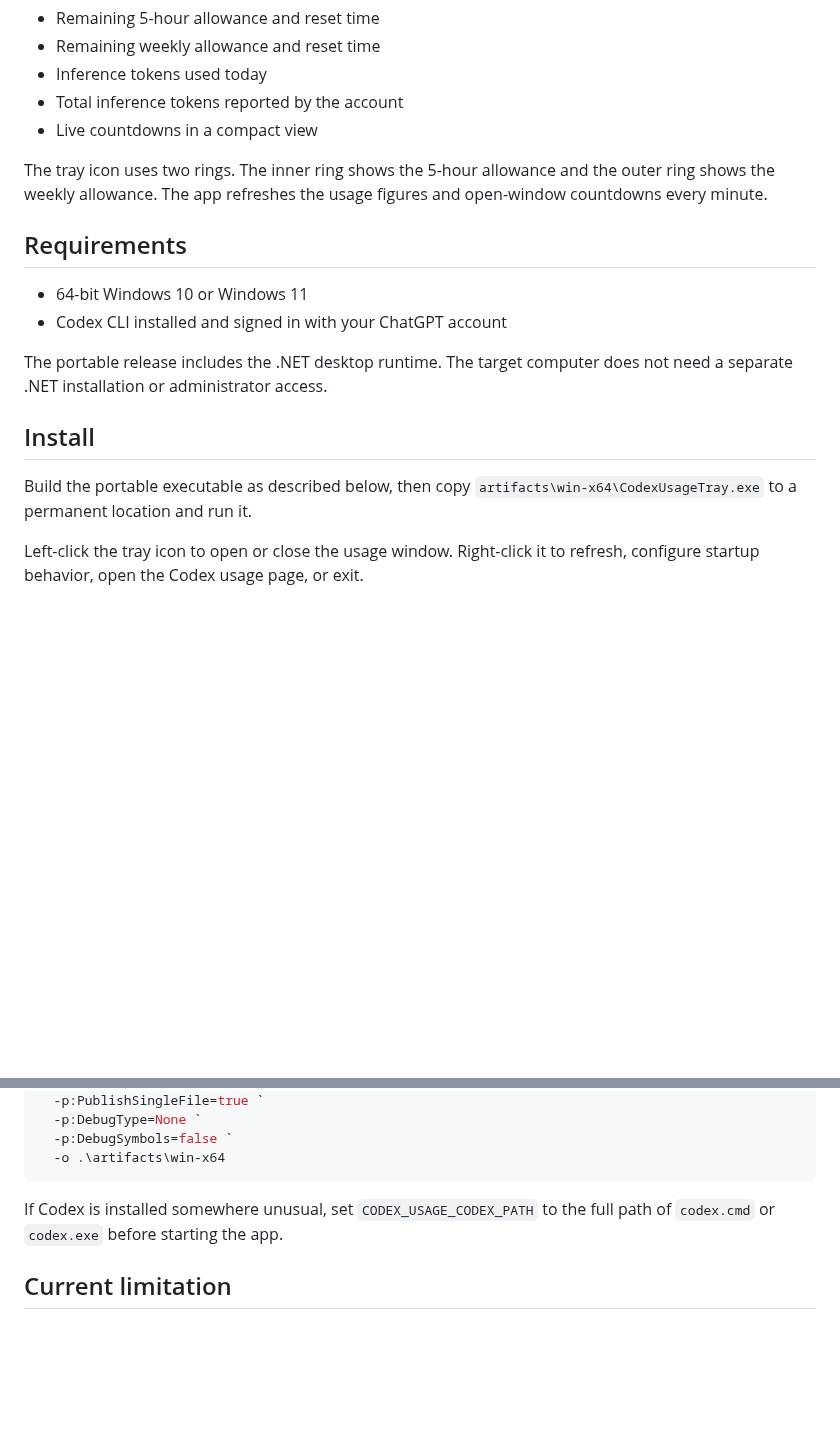
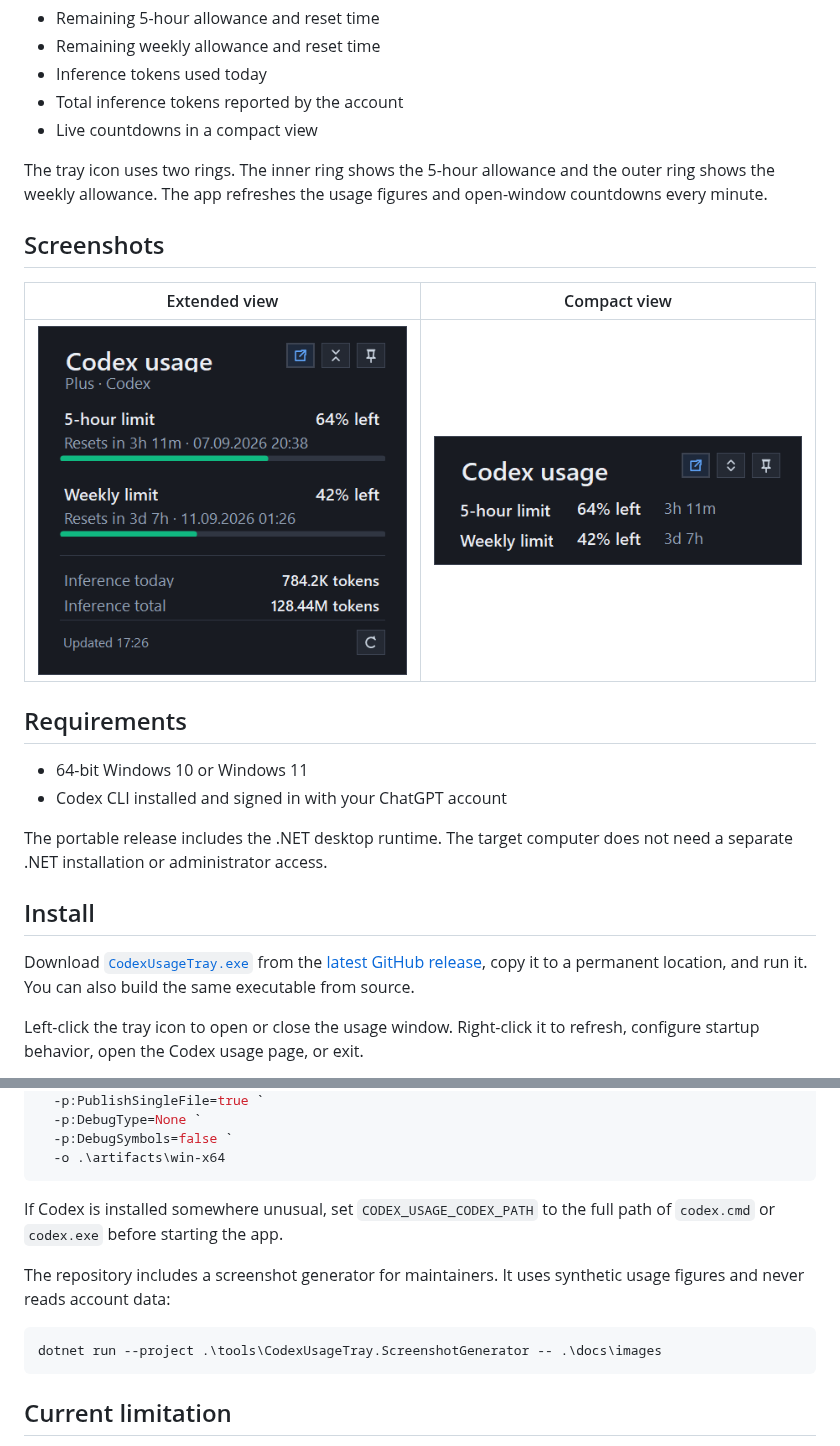
Before and after one commit to MatthiasHeinsius/codex-usage-tray, a Markdown page: README.md, 2 parts joined by grey strips. GitHub-like rendering; pictures changed too: docs/images/compact.png (added), docs/images/extended.png (added); blank space fills up the shorter version.

Commit message:
Add screenshots and automated releases

````diff
--- a/README.md
+++ b/README.md
@@ -14,6 +16,12 @@ This is an unofficial community project. It is not affiliated with or endorsed b
 
 The tray icon uses two rings. The inner ring shows the 5-hour allowance and the outer ring shows the weekly allowance. The app refreshes the usage figures and open-window countdowns every minute.
 
+## Screenshots
+
+| Extended view | Compact view |
+| --- | --- |
+| ![Extended Codex usage popup](docs/images/extended.png) | ![Compact Codex usage popup](docs/images/compact.png) |
+
 ## Requirements
 
 - 64-bit Windows 10 or Windows 11
@@ -23,7 +31,7 @@ The portable release includes the .NET desktop runtime. The target computer does
 
 ## Install
 
-Build the portable executable as described below, then copy `artifacts\win-x64\CodexUsageTray.exe` to a permanent location and run it.
+Download [`CodexUsageTray.exe`](https://github.com/MatthiasHeinsius/codexusage/releases/latest/download/CodexUsageTray.exe) from the [latest GitHub release](https://github.com/MatthiasHeinsius/codexusage/releases/latest), copy it to a permanent location, and run it. You can also build the same executable from source.
 
 Left-click the tray icon to open or close the usage window. Right-click it to refresh, configure startup behavior, open the Codex usage page, or exit.
 
@@ -69,6 +77,12 @@ dotnet publish .\src\CodexUsageTray\CodexUsageTray.csproj `
 
 If Codex is installed somewhere unusual, set `CODEX_USAGE_CODEX_PATH` to the full path of `codex.cmd` or `codex.exe` before starting the app.
 
+The repository includes a screenshot generator for maintainers. It uses synthetic usage figures and never reads account data:
+
+```powershell
+dotnet run --project .\tools\CodexUsageTray.ScreenshotGenerator -- .\docs\images
+```
+
 ## Current limitation
 
 The account usage method is marked experimental by the Codex app-server. A future Codex CLI release may change it. If that happens, the app reports the error instead of inventing a usage figure.
````
Also changed, not shown: other parts of README.md (+2 -0 lines), 6 other files.
